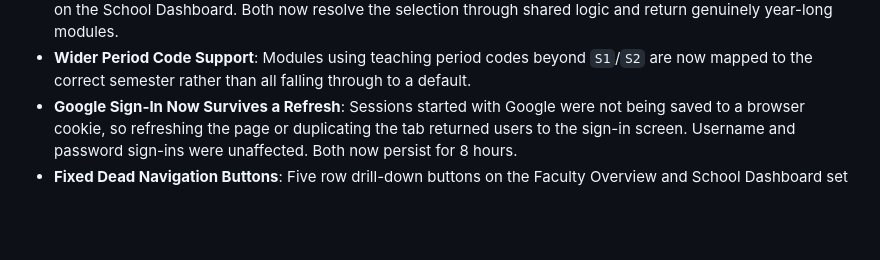
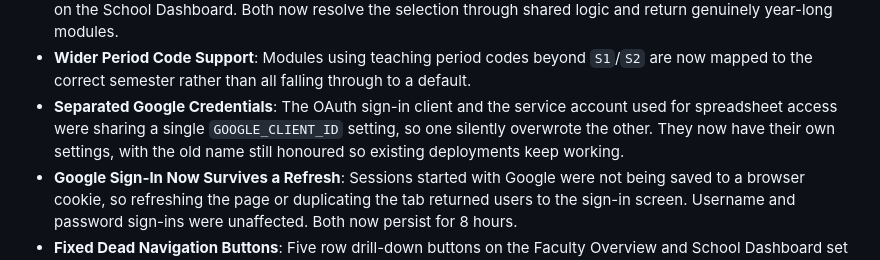
Before and after one commit to uos-foss/Digital-Learning-Review, a Markdown page: docs/changelog.md, the part around the change. Drawn GitHub-style; blank space fills up the shorter version.

```diff
--- a/docs/changelog.md
+++ b/docs/changelog.md
@@ -33,6 +33,11 @@ Recent updates and releases for the Digital Learning Review portal.
 * **Wider Period Code Support**: Modules using teaching period codes beyond
   `S1`/`S2` are now mapped to the correct semester rather than all falling
   through to a default.
+* **Separated Google Credentials**: The OAuth sign-in client and the service
+  account used for spreadsheet access were sharing a single `GOOGLE_CLIENT_ID`
+  setting, so one silently overwrote the other. They now have their own
+  settings, with the old name still honoured so existing deployments keep
+  working.
 * **Google Sign-In Now Survives a Refresh**: Sessions started with Google were
   not being saved to a browser cookie, so refreshing the page or duplicating the
   tab returned users to the sign-in screen. Username and password sign-ins were
```
Also changed, not shown: docs/developer-guide.md (+14 -10 lines).
